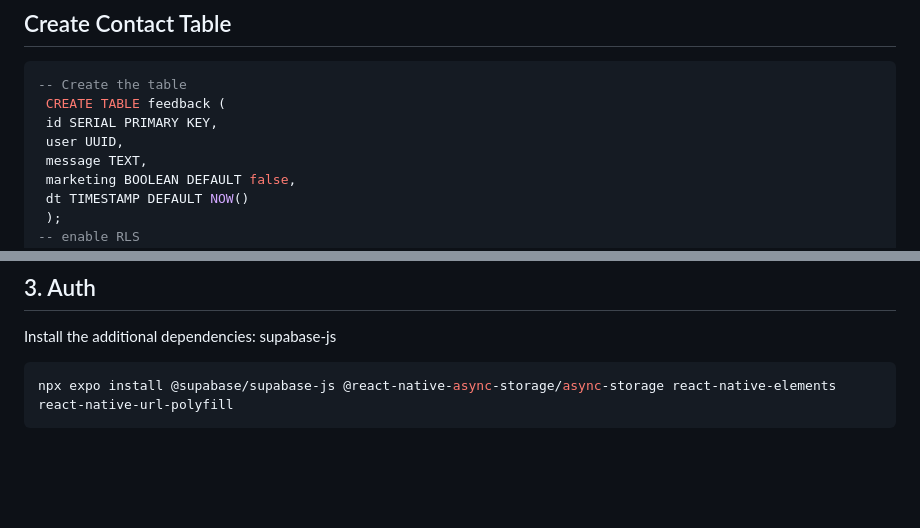
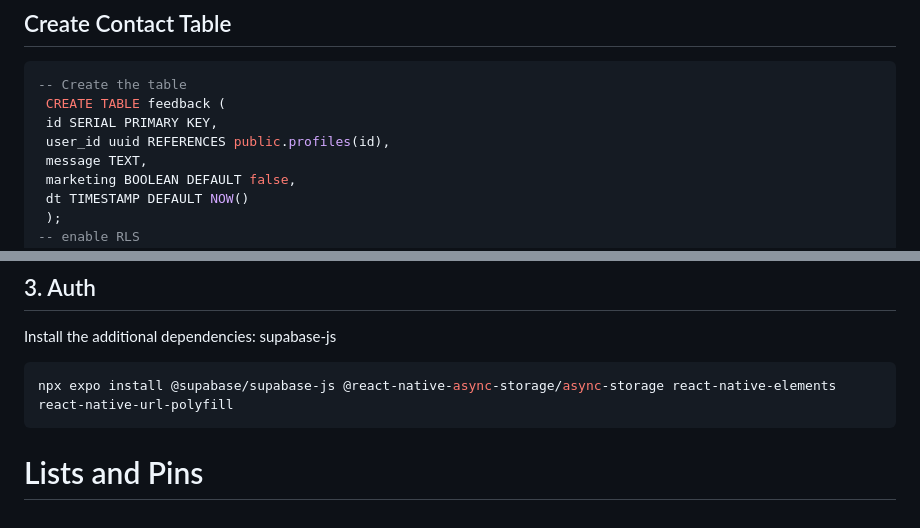
Before and after one commit to MapinApp/MapinExpo, a Markdown page: docs/database/db_setup.md, 2 parts joined by grey strips. Rendered like a GitHub page; blank space fills up the shorter version.

Commit message:
db setup docs

````diff
--- a/docs/database/db_setup.md
+++ b/docs/database/db_setup.md
@@ -186,7 +186,7 @@ create trigger before_delete_user
 -- Create the table
  CREATE TABLE feedback (
  id SERIAL PRIMARY KEY,
- user UUID,
+ user_id uuid REFERENCES public.profiles(id),
  message TEXT,
  marketing BOOLEAN DEFAULT false,
  dt TIMESTAMP DEFAULT NOW()
@@ -212,3 +212,5 @@ Install the additional dependencies: supabase-js
 ```bash
 npx expo install @supabase/supabase-js @react-native-async-storage/async-storage react-native-elements react-native-url-polyfill
 ```
+
+# Lists and Pins
````
